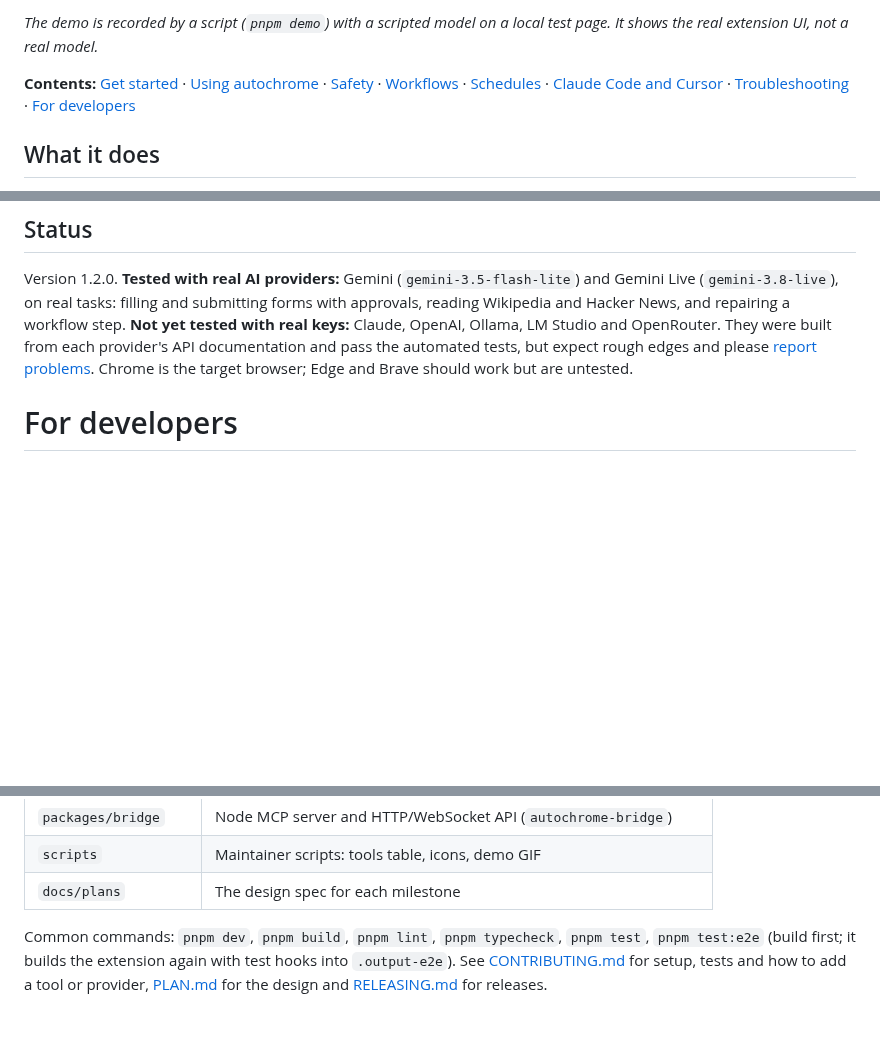
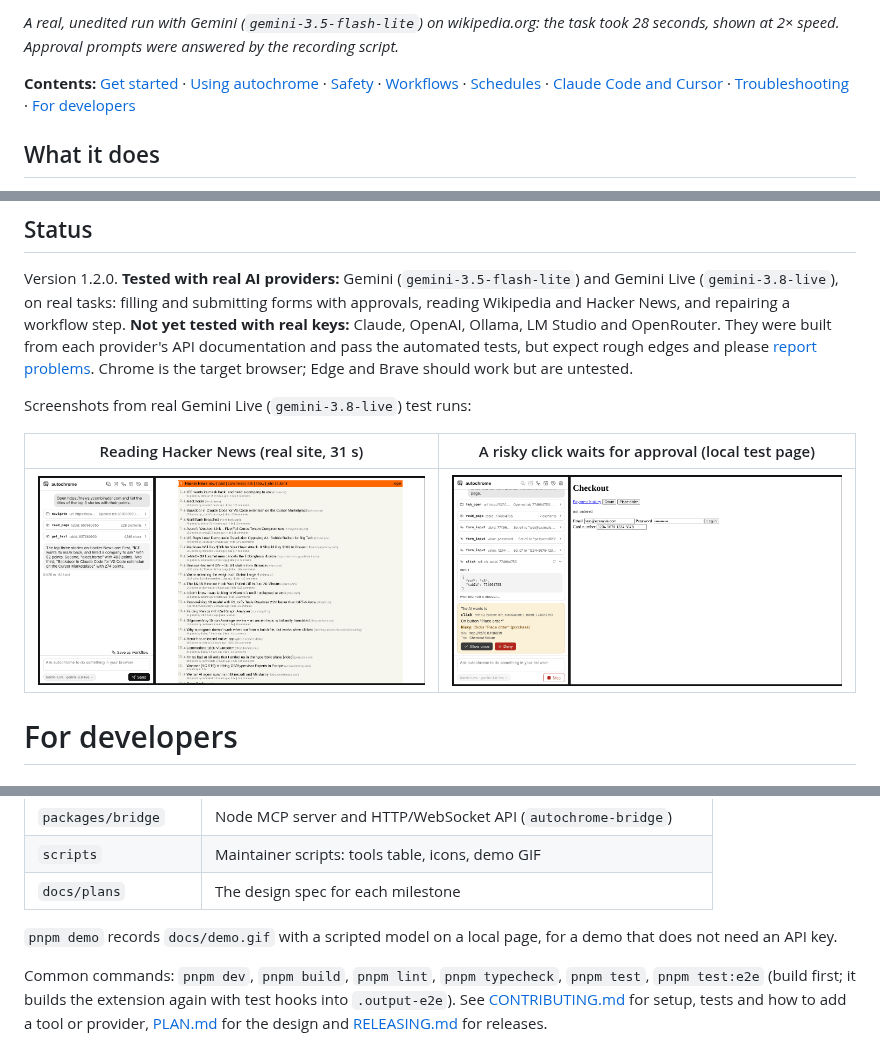
Before and after one commit to FahadDhruba/autochrome, a Markdown page: README.md, 3 parts joined by grey strips. GitHub-like rendering; pictures changed too: docs/real/gemini-live-approval.png (added), docs/real/gemini-live-hacker-news.png (added); blank space fills up the shorter version.

Commit message:
README: show a real recorded run and real test screenshots
The top GIF is now a real, unedited Gemini run on wikipedia.org (sped
up 2x) instead of the scripted demo. Status adds two screenshots from
real Gemini Live runs: Hacker News and an approval prompt before a
risky click.

```diff
--- a/README.md
+++ b/README.md
@@ -8,5 +8,5 @@ An open-source Chrome extension that lets an AI use your real browser. Tell it w
 
-_The demo is recorded by a script (`pnpm demo`) with a scripted model on a local test page. It shows the real extension UI, not a real model._
+_A real, unedited run with Gemini (`gemini-3.5-flash-lite`) on wikipedia.org: the task took 28 seconds, shown at 2× speed. Approval prompts were answered by the recording script._
 
 **Contents:** [Get started](#get-started) · [Using autochrome](#using-autochrome) · [Safety](#safety) · [Workflows](#workflows) · [Schedules](#schedules) · [Claude Code and Cursor](#use-from-claude-code-or-cursor) · [Troubleshooting](#troubleshooting) · [For developers](#for-developers)
 
@@ -171,6 +171,12 @@ Something else? [Open an issue](https://github.com/FahadDhruba/autochrome/issues
 
 Version 1.2.0. **Tested with real AI providers:** Gemini (`gemini-3.5-flash-lite`) and Gemini Live (`gemini-3.8-live`), on real tasks: filling and submitting forms with approvals, reading Wikipedia and Hacker News, and repairing a workflow step. **Not yet tested with real keys:** Claude, OpenAI, Ollama, LM Studio and OpenRouter. They were built from each provider's API documentation and pass the automated tests, but expect rough edges and please [report problems](https://github.com/FahadDhruba/autochrome/issues). Chrome is the target browser; Edge and Brave should work but are untested.
 
+Screenshots from real Gemini Live (`gemini-3.8-live`) test runs:
+
+| Reading Hacker News (real site, 31 s)                                                     | A risky click waits for approval (local test page)                                      |
+| ----------------------------------------------------------------------------------------- | --------------------------------------------------------------------------------------- |
+| ![Gemini Live listing the top Hacker News stories](docs/real/gemini-live-hacker-news.png) | ![Approval card asking before clicking Place order](docs/real/gemini-live-approval.png) |
+
 # For developers
 
 ## Build from source
@@ -216,6 +222,8 @@ Gemini Live uses the Live API's WebSocket, one session per agent step. The Live
 | `packages/bridge`    | Node MCP server and HTTP/WebSocket API (`autochrome-bridge`)         |
 | `scripts`            | Maintainer scripts: tools table, icons, demo GIF                     |
 | `docs/plans`         | The design spec for each milestone                                   |
+
+`pnpm demo` records `docs/demo.gif` with a scripted model on a local page, for a demo that does not need an API key.
 
 Common commands: `pnpm dev`, `pnpm build`, `pnpm lint`, `pnpm typecheck`, `pnpm test`, `pnpm test:e2e` (build first; it builds the extension again with test hooks into `.output-e2e`). See [CONTRIBUTING.md](CONTRIBUTING.md) for setup, tests and how to add a tool or provider, [PLAN.md](PLAN.md) for the design and [RELEASING.md](RELEASING.md) for releases.
 
```
Also changed, not shown: other parts of README.md (+1 -1 lines), CHECKLIST.md (+1 -0 lines), 1 other file.
